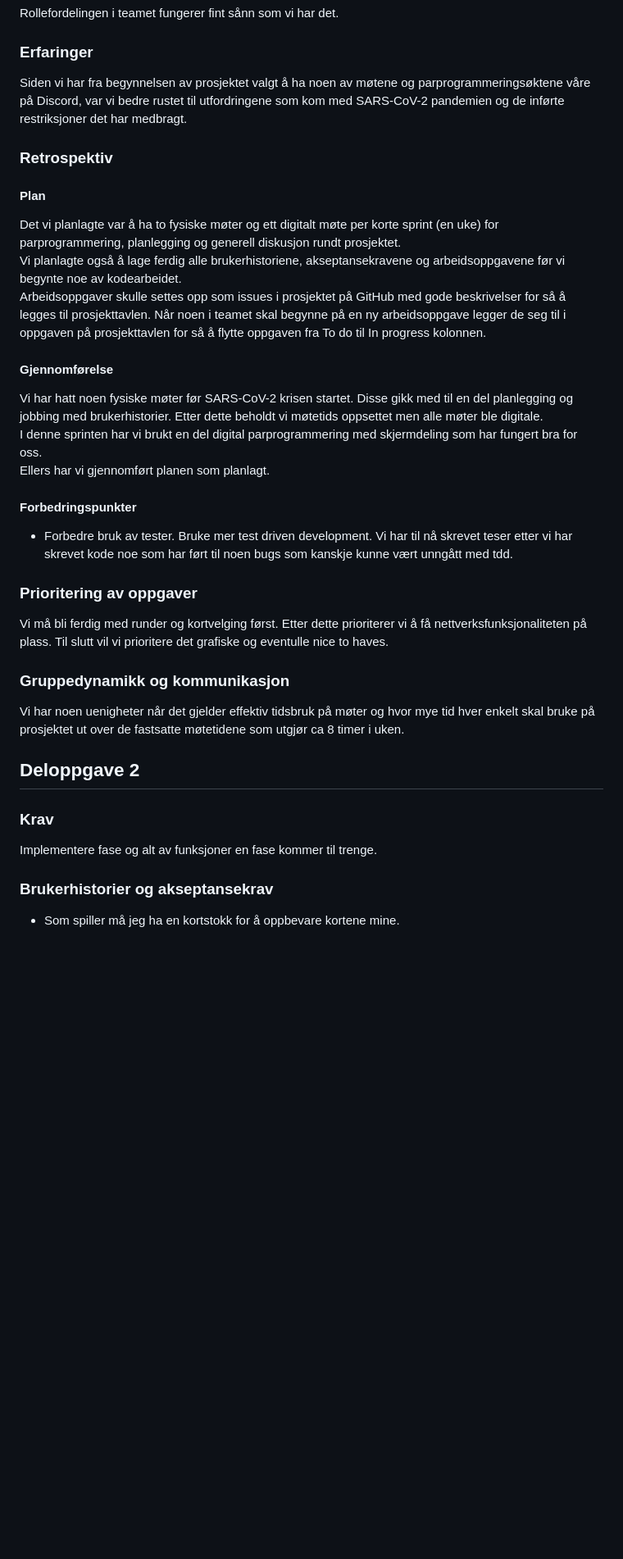
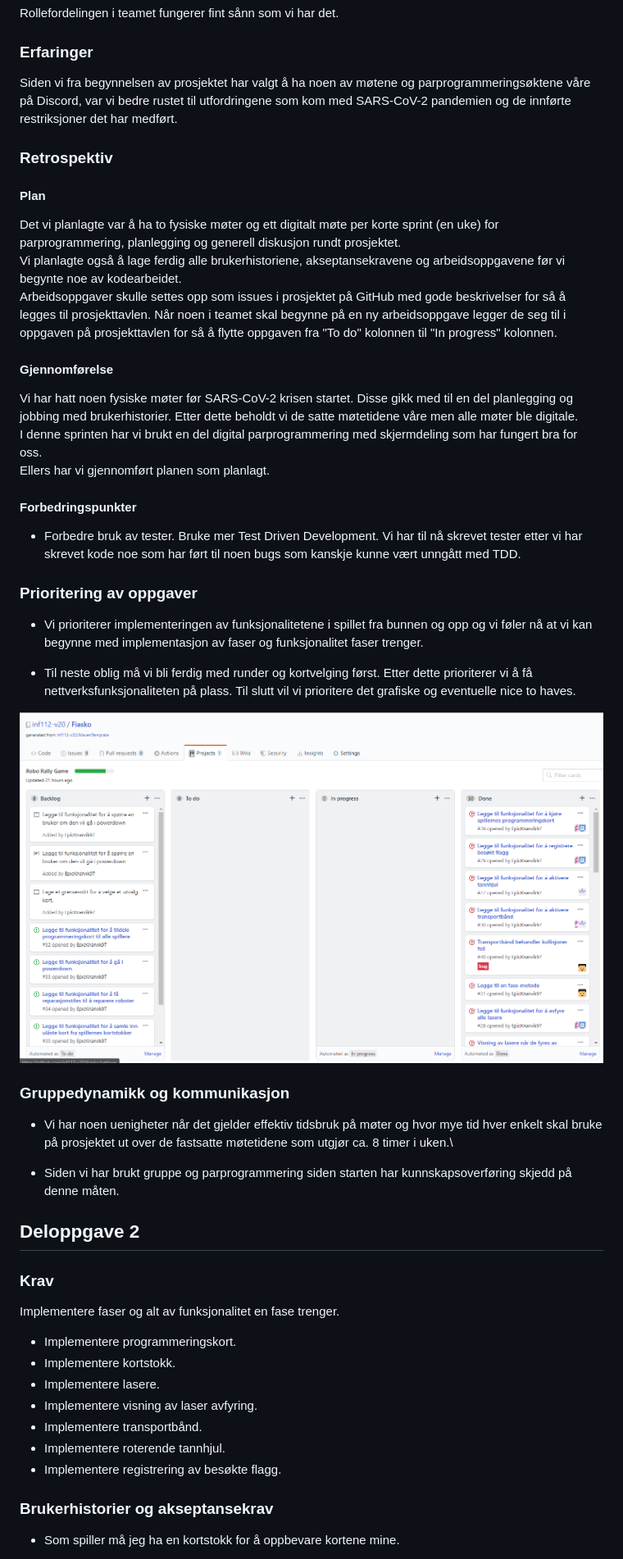
Before and after one commit to inf112-v20/Fiasko, a Markdown page: Deliverables/Oblig3.md, the part around the change printed below. Shown: that part at 82% size. GitHub-like rendering; pictures changed too: Deliverables/Screenshots/Prosjekttavle_26_03_2020.PNG (added); blank space fills up the shorter version.

Commit message:
Skrevet ferdig Oblig3.md
Lagt til screenshot av prosjekttavle.
Lagt til klassediagram for oblig3.

```diff
--- a/Deliverables/Oblig3.md
+++ b/Deliverables/Oblig3.md
@@ -5,41 +5,54 @@
 Rollefordelingen i teamet fungerer fint sånn som vi har det.
 
 ### Erfaringer
-Siden vi har fra begynnelsen av prosjektet valgt å ha noen av møtene og parprogrammeringsøktene våre på Discord,
-var vi bedre rustet til utfordringene som kom med SARS-CoV-2 pandemien og de inførte restriksjoner
-det har medbragt.
+Siden vi fra begynnelsen av prosjektet har valgt å ha noen av møtene og parprogrammeringsøktene våre på Discord,
+var vi bedre rustet til utfordringene som kom med SARS-CoV-2 pandemien og de innførte restriksjoner det har medført.
 
 ### Retrospektiv
 #### Plan
-Det vi planlagte var å ha to fysiske møter og ett digitalt møte per korte sprint (en uke)
-for parprogrammering, planlegging og generell diskusjon rundt prosjektet.\
+Det vi planlagte var å ha to fysiske møter og ett digitalt møte per korte sprint (en uke) for parprogrammering,
+ planlegging og generell diskusjon rundt prosjektet.\
 Vi planlagte også å lage ferdig alle brukerhistoriene, akseptansekravene og
 arbeidsoppgavene før vi begynte noe av kodearbeidet.\
 Arbeidsoppgaver skulle settes opp som issues i prosjektet på GitHub med gode beskrivelser
 for så å legges til prosjekttavlen. Når noen i teamet skal begynne på en ny arbeidsoppgave
-legger de seg til i oppgaven på prosjekttavlen for så å flytte oppgaven fra To do til In progress kolonnen.
+legger de seg til i oppgaven på prosjekttavlen for så å flytte oppgaven fra "To do" kolonnen til "In progress" kolonnen.
 
 #### Gjennomførelse
 Vi har hatt noen fysiske møter før SARS-CoV-2 krisen startet. Disse gikk med til en del planlegging
-og jobbing med brukerhistorier. Etter dette beholdt vi møtetids oppsettet men alle møter ble digitale.\
+og jobbing med brukerhistorier. Etter dette beholdt vi de satte møtetidene våre men alle møter ble digitale.\
 I denne sprinten har vi brukt en del digital parprogrammering med skjermdeling som har fungert bra for oss.\
 Ellers har vi gjennomført planen som planlagt.
 
 #### Forbedringspunkter
-*   Forbedre bruk av tester. Bruke mer test driven development. Vi har til nå skrevet teser etter vi har skrevet kode
-    noe som har ført til noen bugs som kanskje kunne vært unngått med tdd.
+*   Forbedre bruk av tester. Bruke mer Test Driven Development. Vi har til nå skrevet tester etter vi har skrevet kode
+    noe som har ført til noen bugs som kanskje kunne vært unngått med TDD.
 
 ### Prioritering av oppgaver
-Vi må bli ferdig med runder og kortvelging først. Etter dette prioriterer vi å få nettverksfunksjonaliteten på plass.
-Til slutt vil vi prioritere det grafiske og eventulle nice to haves.
+*   Vi prioriterer implementeringen av funksjonalitetene i spillet fra bunnen og opp og vi føler nå at vi kan
+    begynne med implementasjon av faser og funksjonalitet faser trenger.
+
+*   Til neste oblig må vi bli ferdig med runder og kortvelging først. Etter dette prioriterer vi å få
+    nettverksfunksjonaliteten på plass. Til slutt vil vi prioritere det grafiske og eventuelle nice to haves.
+
+![PNG](../Deliverables/Screenshots/Prosjekttavle_26_03_2020.PNG "Skjermdump prosjekttavle")
 
 ### Gruppedynamikk og kommunikasjon
-Vi har noen uenigheter når det gjelder effektiv tidsbruk på møter og hvor mye tid hver enkelt skal bruke på
-prosjektet ut over de fastsatte møtetidene som utgjør ca 8 timer i uken.
+*   Vi har noen uenigheter når det gjelder effektiv tidsbruk på møter og hvor mye tid hver enkelt skal bruke på
+    prosjektet ut over de fastsatte møtetidene som utgjør ca. 8 timer i uken.\
+
+*   Siden vi har brukt gruppe og parprogrammering siden starten har kunnskapsoverføring skjedd på denne måten.
 
 ## Deloppgave 2
 ### Krav
-Implementere fase og alt av funksjoner en fase kommer til trenge.
+Implementere faser og alt av funksjonalitet en fase trenger.
+*   Implementere programmeringskort.
+*   Implementere kortstokk.
+*   Implementere lasere.
+*   Implementere visning av laser avfyring.
+*   Implementere transportbånd.
+*   Implementere roterende tannhjul.
+*   Implementere registrering av besøkte flagg.
 
 ### Brukerhistorier og akseptansekrav
 
```
Also changed, not shown: other parts of Deliverables/Oblig3.md (+27 -10 lines), 1 other file.
